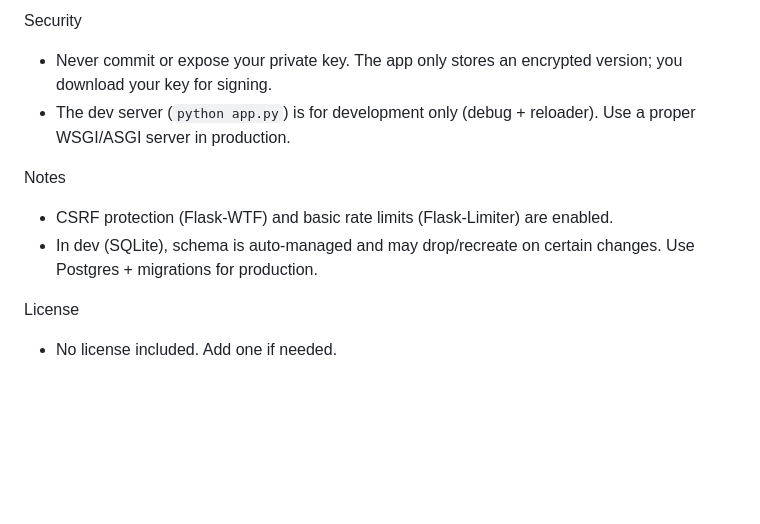
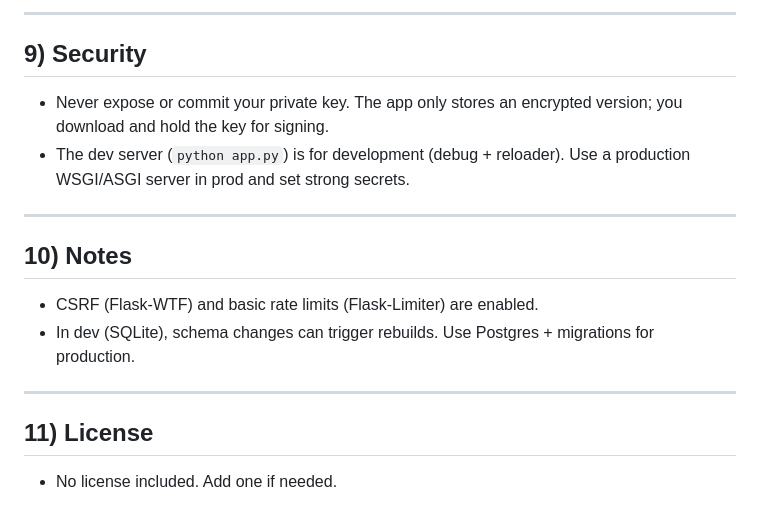
Before and after one commit to nftmakerio/NMKR-Identity, a Markdown page: README.md, the part around one of its changes. GitHub-like rendering; blank space fills up the shorter version.

```diff
--- a/README.md
+++ b/README.md
@@ -75,11 +122,20 @@ CLI (library utilities)
 
-Security
-- Never commit or expose your private key. The app only stores an encrypted version; you download your key for signing.
-- The dev server (`python app.py`) is for development only (debug + reloader). Use a proper WSGI/ASGI server in production.
+---
 
-Notes
-- CSRF protection (Flask‑WTF) and basic rate limits (Flask‑Limiter) are enabled.
-- In dev (SQLite), schema is auto‑managed and may drop/recreate on certain changes. Use Postgres + migrations for production.
+## 9) Security
 
-License
+- Never expose or commit your private key. The app only stores an encrypted version; you download and hold the key for signing.
+- The dev server (`python app.py`) is for development (debug + reloader). Use a production WSGI/ASGI server in prod and set strong secrets.
+
+---
+
+## 10) Notes
+
+- CSRF (Flask‑WTF) and basic rate limits (Flask‑Limiter) are enabled.
+- In dev (SQLite), schema changes can trigger rebuilds. Use Postgres + migrations for production.
+
+---
+
+## 11) License
+
 - No license included. Add one if needed.
```
Also changed, not shown: other parts of README.md (+105 -58 lines).
